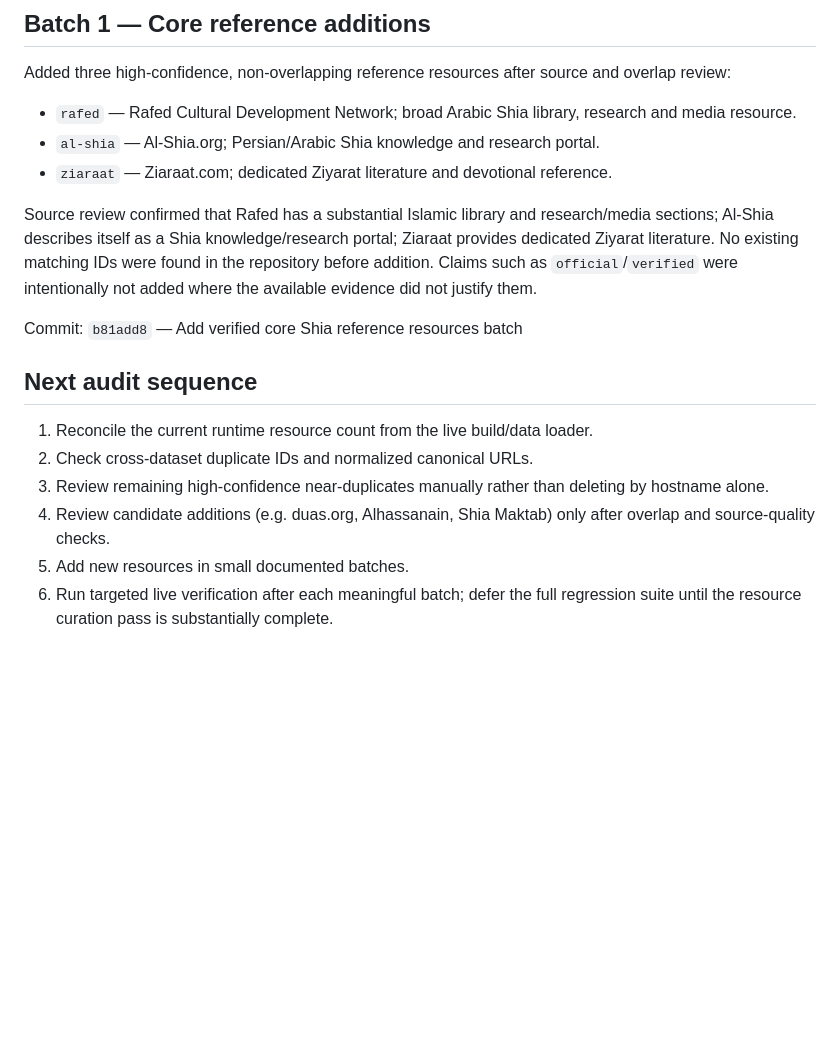
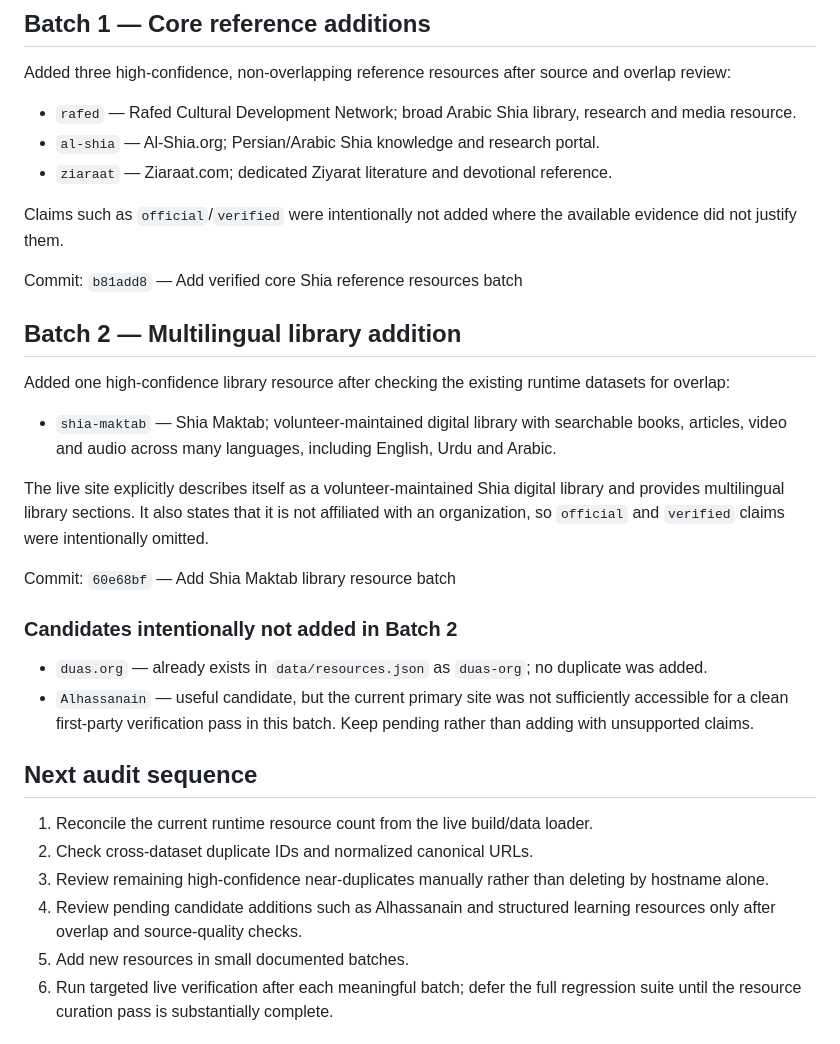
Before and after one commit to SyedMuhammadAliNaqviSyed/shia-resource-hub, a Markdown page: data/resource-audit-2026-08-13.md, the part around the change. GitHub-like rendering; blank space fills up the shorter version.

Commit message:
Document core reference resource batch 2

```diff
--- a/data/resource-audit-2026-08-13.md
+++ b/data/resource-audit-2026-08-13.md
@@ -52,16 +52,31 @@ Added three high-confidence, non-overlapping reference resources after source an
 - `al-shia` — Al-Shia.org; Persian/Arabic Shia knowledge and research portal.
 - `ziaraat` — Ziaraat.com; dedicated Ziyarat literature and devotional reference.
 
-Source review confirmed that Rafed has a substantial Islamic library and research/media sections; Al-Shia describes itself as a Shia knowledge/research portal; Ziaraat provides dedicated Ziyarat literature. No existing matching IDs were found in the repository before addition. Claims such as `official`/`verified` were intentionally not added where the available evidence did not justify them.
+Claims such as `official`/`verified` were intentionally not added where the available evidence did not justify them.
 
 Commit: `b81add8` — Add verified core Shia reference resources batch
+
+## Batch 2 — Multilingual library addition
+
+Added one high-confidence library resource after checking the existing runtime datasets for overlap:
+
+- `shia-maktab` — Shia Maktab; volunteer-maintained digital library with searchable books, articles, video and audio across many languages, including English, Urdu and Arabic.
+
+The live site explicitly describes itself as a volunteer-maintained Shia digital library and provides multilingual library sections. It also states that it is not affiliated with an organization, so `official` and `verified` claims were intentionally omitted.
+
+Commit: `60e68bf` — Add Shia Maktab library resource batch
+
+### Candidates intentionally not added in Batch 2
+
+- `duas.org` — already exists in `data/resources.json` as `duas-org`; no duplicate was added.
+- `Alhassanain` — useful candidate, but the current primary site was not sufficiently accessible for a clean first-party verification pass in this batch. Keep pending rather than adding with unsupported claims.
 
 ## Next audit sequence
 
 1. Reconcile the current runtime resource count from the live build/data loader.
 2. Check cross-dataset duplicate IDs and normalized canonical URLs.
 3. Review remaining high-confidence near-duplicates manually rather than deleting by hostname alone.
-4. Review candidate additions (e.g. duas.org, Alhassanain, Shia Maktab) only after overlap and source-quality checks.
+4. Review pending candidate additions such as Alhassanain and structured learning resources only after overlap and source-quality checks.
 5. Add new resources in small documented batches.
 6. Run targeted live verification after each meaningful batch; defer the full regression suite until the resource curation pass is substantially complete.
 
```
